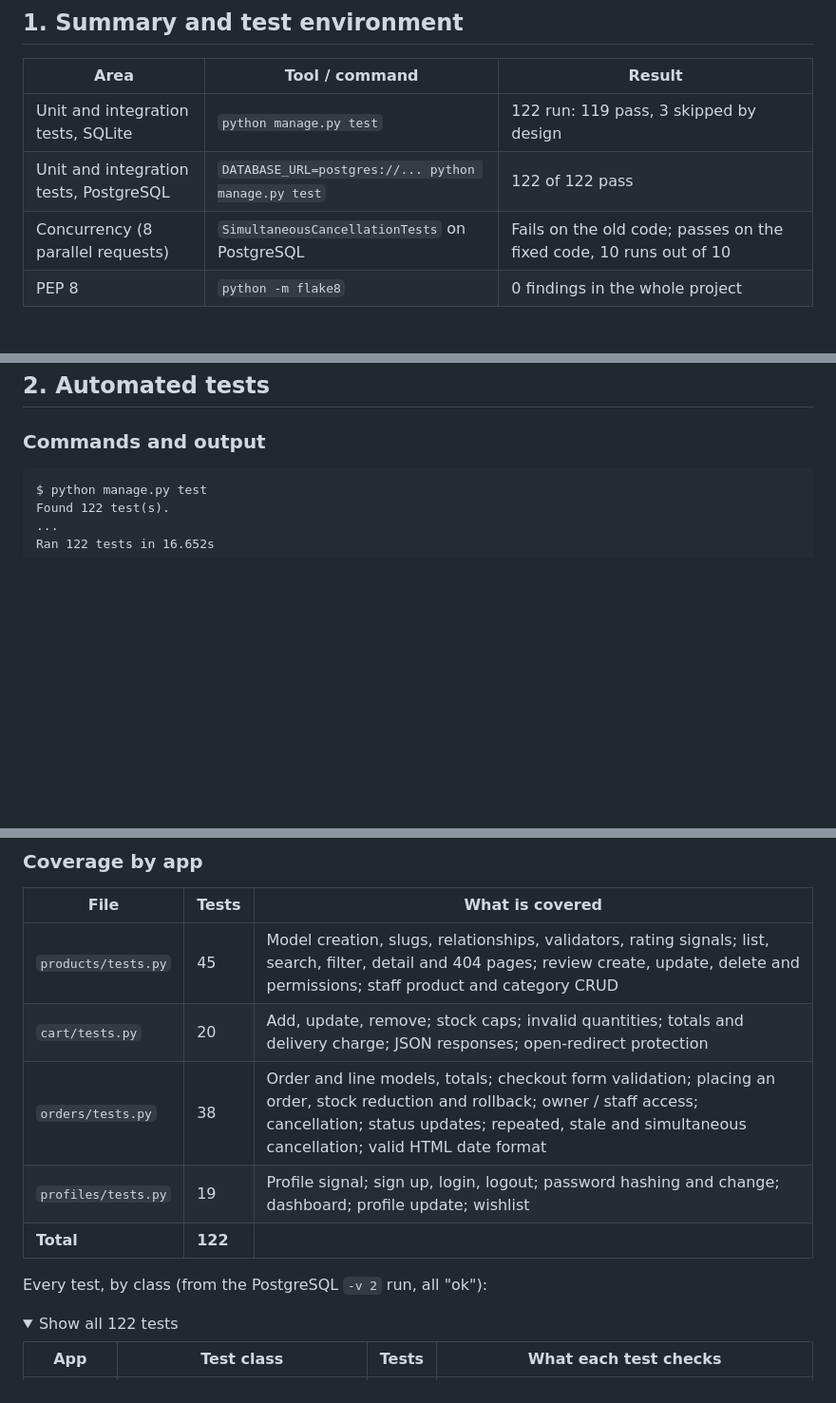
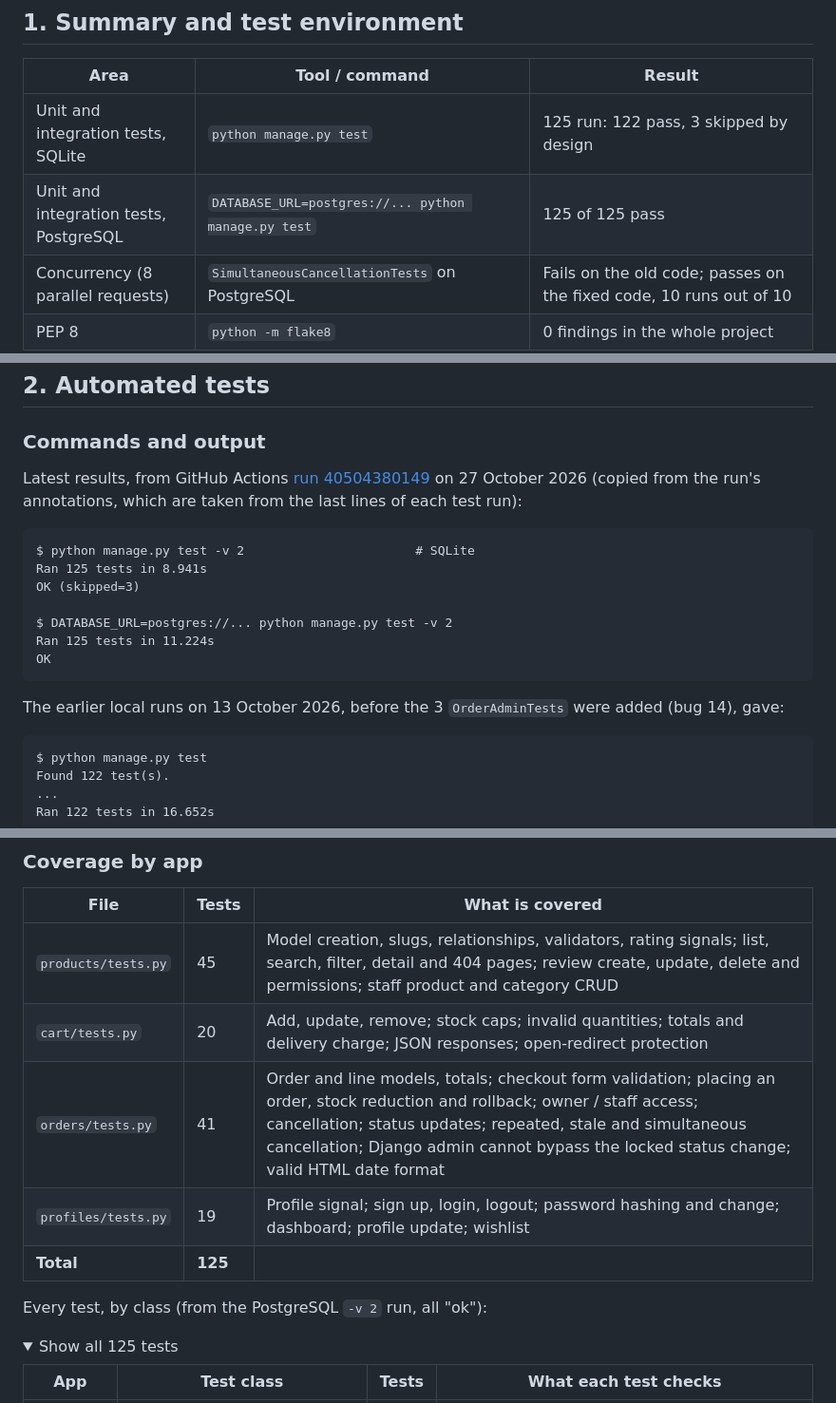
Before and after one commit to Md12Ali/Joy2buy, a Markdown page: TESTING.md, 3 parts joined by grey strips. Shown at 95% size. Rendered like a GitHub page; folded sections open; blank space fills up the shorter version.

````diff
--- a/TESTING.md
+++ b/TESTING.md
@@ -21,8 +21,8 @@ This report records how JOY2BUY was tested, the commands used, their actual outp
 
 | Area | Tool / command | Result |
 | --- | --- | --- |
-| Unit and integration tests, SQLite | `python manage.py test` | 122 run: 119 pass, 3 skipped by design |
-| Unit and integration tests, PostgreSQL | `DATABASE_URL=postgres://... python manage.py test` | 122 of 122 pass |
+| Unit and integration tests, SQLite | `python manage.py test` | 125 run: 122 pass, 3 skipped by design |
+| Unit and integration tests, PostgreSQL | `DATABASE_URL=postgres://... python manage.py test` | 125 of 125 pass |
 | Concurrency (8 parallel requests) | `SimultaneousCancellationTests` on PostgreSQL | Fails on the old code; passes on the fixed code, 10 runs out of 10 |
 | PEP 8 | `python -m flake8` | 0 findings in the whole project |
 | Migrations | `python manage.py makemigrations --check --dry-run` | No changes detected |
@@ -59,6 +59,20 @@ The fresh-clone setup in the README was also followed literally on Python 3.12.3
 ## 2. Automated tests
 
 ### Commands and output
+
+Latest results, from GitHub Actions [run 40504380149](https://github.com/Md12Ali/Joy2buy/actions/runs/40504380149) on 27 October 2026 (copied from the run's annotations, which are taken from the last lines of each test run):
+
+```text
+$ python manage.py test -v 2                       # SQLite
+Ran 125 tests in 8.941s
+OK (skipped=3)
+
+$ DATABASE_URL=postgres://... python manage.py test -v 2
+Ran 125 tests in 11.224s
+OK
+```
+
+The earlier local runs on 13 October 2026, before the 3 `OrderAdminTests` were added (bug 14), gave:
 
 ```text
 $ python manage.py test
@@ -94,14 +108,14 @@ python manage.py test orders.tests.RepeatedCancellationTests        # one class
 | --- | --- | --- |
 | `products/tests.py` | 45 | Model creation, slugs, relationships, validators, rating signals; list, search, filter, detail and 404 pages; review create, update, delete and permissions; staff product and category CRUD |
 | `cart/tests.py` | 20 | Add, update, remove; stock caps; invalid quantities; totals and delivery charge; JSON responses; open-redirect protection |
-| `orders/tests.py` | 38 | Order and line models, totals; checkout form validation; placing an order, stock reduction and rollback; owner / staff access; cancellation; status updates; repeated, stale and simultaneous cancellation; valid HTML date format |
+| `orders/tests.py` | 41 | Order and line models, totals; checkout form validation; placing an order, stock reduction and rollback; owner / staff access; cancellation; status updates; repeated, stale and simultaneous cancellation; Django admin cannot bypass the locked status change; valid HTML date format |
 | `profiles/tests.py` | 19 | Profile signal; sign up, login, logout; password hashing and change; dashboard; profile update; wishlist |
-| **Total** | **122** | |
+| **Total** | **125** | |
 
 Every test, by class (from the PostgreSQL `-v 2` run, all "ok"):
 
 <details>
-<summary>Show all 122 tests</summary>
+<summary>Show all 125 tests</summary>
 
 | App | Test class | Tests | What each test checks |
 | --- | --- | --- | --- |
````
Also changed, not shown: other parts of TESTING.md (+7 -3 lines), README.md (+7 -4 lines).
